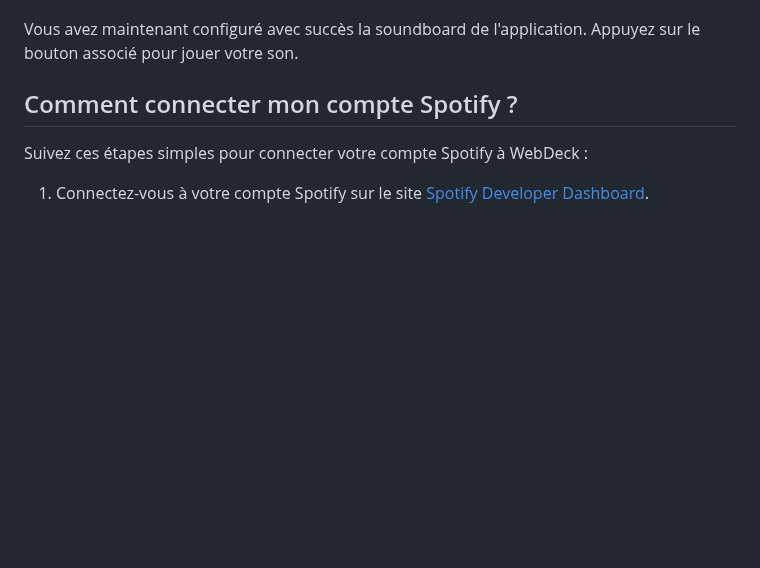
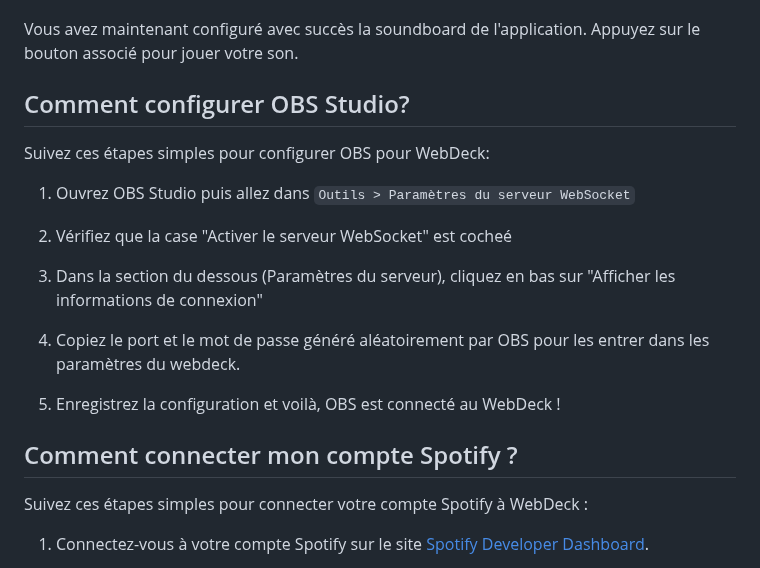
Before and after one commit to Lenochxd/WebDeck, a Markdown page: static/files/FAQ-fr.md, the part around the change. Rendered like a GitHub page; blank space fills up the shorter version.

```diff
--- a/static/files/FAQ-fr.md
+++ b/static/files/FAQ-fr.md
@@ -66,6 +66,21 @@ Suivez ces étapes pour configurer la soundboard de l'application:
    - Importez votre fichier audio **au format MP3**.
 
 Vous avez maintenant configuré avec succès la soundboard de l'application. Appuyez sur le bouton associé pour jouer votre son.
+
+
+## Comment configurer OBS Studio?
+
+Suivez ces étapes simples pour configurer OBS pour WebDeck:
+
+1. Ouvrez OBS Studio puis allez dans `Outils > Paramètres du serveur WebSocket`
+
+2. Vérifiez que la case "Activer le serveur WebSocket" est cocheé
+
+3. Dans la section du dessous (Paramètres du serveur), cliquez en bas sur "Afficher les informations de connexion"
+
+4. Copiez le port et le mot de passe généré aléatoirement par OBS pour les entrer dans les paramètres du webdeck.
+
+6. Enregistrez la configuration et voilà, OBS est connecté au WebDeck !
 
 
 ## Comment connecter mon compte Spotify ?
```
Also changed, not shown: static/files/FAQ-en.md (+16 -0 lines).
